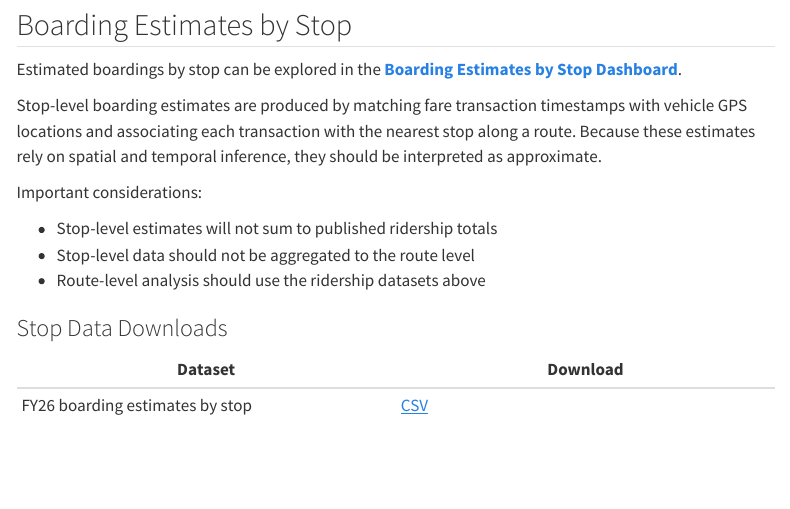
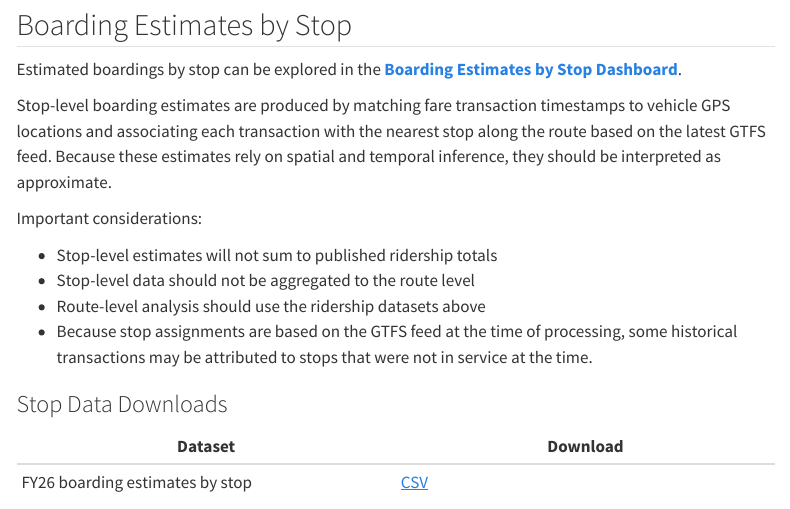
Before and after one commit to GreenMountainTransit/opendata, a Quarto document (index.qmd): the page in a window 1100 px wide, from 1570 px down. Rendered offline with R 4.5, knitr and Pandoc in place of Quarto, with nearby package versions; menus at the side of the page are left out.

Commit message:
added GTFS stop association disclaimer

```diff
--- a/index.qmd
+++ b/index.qmd
@@ -69,15 +69,16 @@ Notes:
 
 Estimated boardings by stop can be explored in the **<a href="https://gmtransit.maps.arcgis.com/apps/dashboards/1c3245162c0e4e629805a1ef619619fd" >Boarding Estimates by Stop Dashboard</a>**.
 
-Stop-level boarding estimates are produced by matching fare transaction timestamps with
-vehicle GPS locations and associating each transaction with the nearest stop along a
-route. Because these estimates rely on spatial and temporal inference, they should be interpreted as approximate.
+Stop-level boarding estimates are produced by matching fare transaction timestamps to
+vehicle GPS locations and associating each transaction with the nearest stop along the
+route based on the latest GTFS feed. Because these estimates rely on spatial and temporal inference, they should be interpreted as approximate.
 
 Important considerations:
 
 - Stop-level estimates will not sum to published ridership totals
 - Stop-level data should not be aggregated to the route level
 - Route-level analysis should use the ridership datasets above
+- Because stop assignments are based on the GTFS feed at the time of processing, some historical transactions may be attributed to stops that were not in service at the time.
 
 ### Stop Data Downloads
 
```
Also changed, not shown: .quarto/idx/index.qmd.json, docs/site/search.json, 1 other file.
